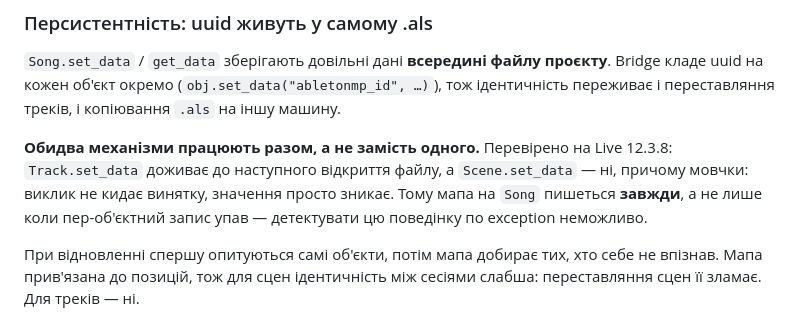
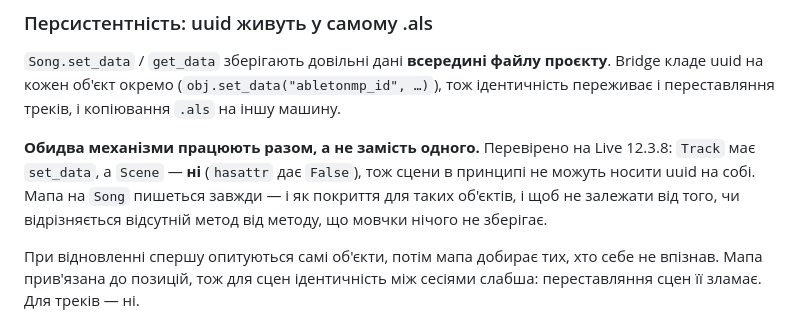
Before and after one commit to devik71/AbletonMultiPlayer, a Markdown page: docs/PROTOCOL.md, the part around the change. Drawn GitHub-style.

Commit message:
Уточнення в документації: Scene не має set_data взагалі
У попередньому коміті я написав, що Scene.set_data мовчки не зберігається і що
через це не працювали обидва боки персистентності. Обидва твердження невірні.

Проба на Live 12.3.8 показала hasattr(scene, set_data) == False: атрибута
немає, виклик кидав AttributeError, _obj_store_id повертав False, і мапа на Song
писалась коректно ще до того коміту. Зламаний був лише бік читання -- ранній
return у _restore_registry після пер-обʼєктного проходу.

Код не змінюється: писати мапу завжди -- розумна підстраховка незалежно від
причини. Змінюється тільки опис механізму, щоб він не вводив в оману.

Co-Authored-By: Claude Opus 5 <noreply@anthropic.com>

```diff
--- a/docs/PROTOCOL.md
+++ b/docs/PROTOCOL.md
@@ -193,10 +193,10 @@ Bridge кладе uuid на кожен об'єкт окремо (`obj.set_data("
 ідентичність переживає і переставляння треків, і копіювання `.als` на іншу машину.
 
 **Обидва механізми працюють разом, а не замість одного.** Перевірено на Live 12.3.8:
-`Track.set_data` доживає до наступного відкриття файлу, а `Scene.set_data` — ні,
-причому мовчки: виклик не кидає винятку, значення просто зникає. Тому мапа на `Song`
-пишеться **завжди**, а не лише коли пер-об'єктний запис упав — детектувати цю
-поведінку по exception неможливо.
+`Track` має `set_data`, а `Scene` — **ні** (`hasattr` дає `False`), тож сцени в
+принципі не можуть носити uuid на собі. Мапа на `Song` пишеться завжди — і як
+покриття для таких об'єктів, і щоб не залежати від того, чи відрізняється
+відсутній метод від методу, що мовчки нічого не зберігає.
 
 При відновленні спершу опитуються самі об'єкти, потім мапа добирає тих, хто себе не
 впізнав. Мапа прив'язана до позицій, тож для сцен ідентичність між сесіями слабша:
```
